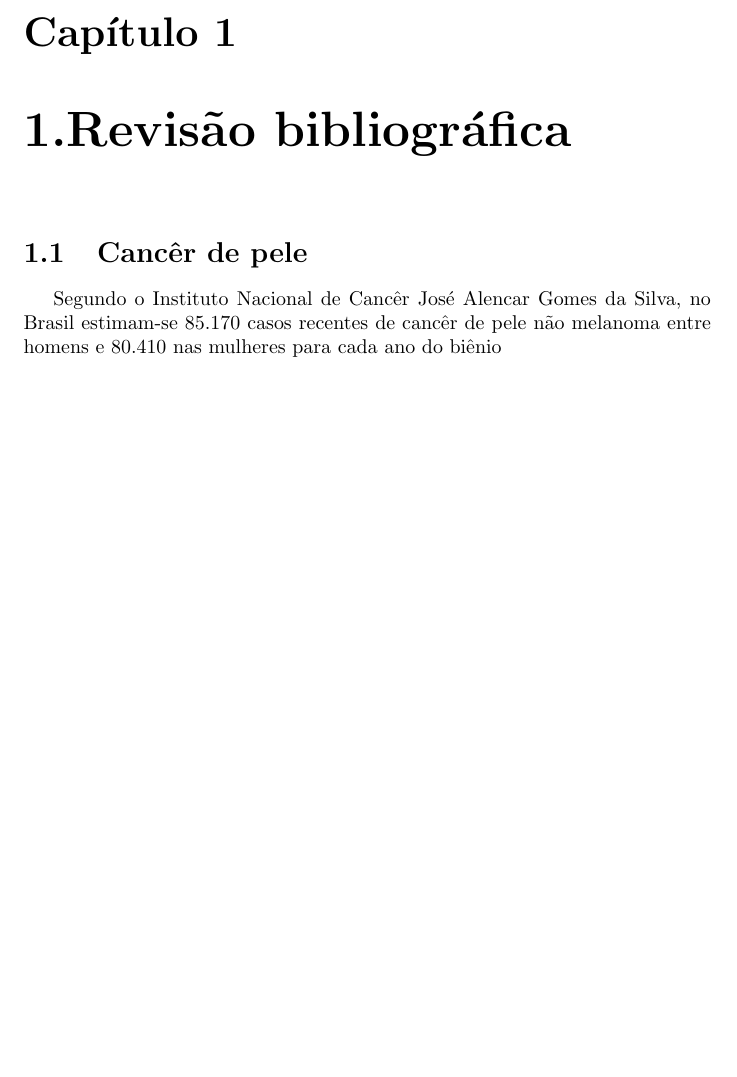
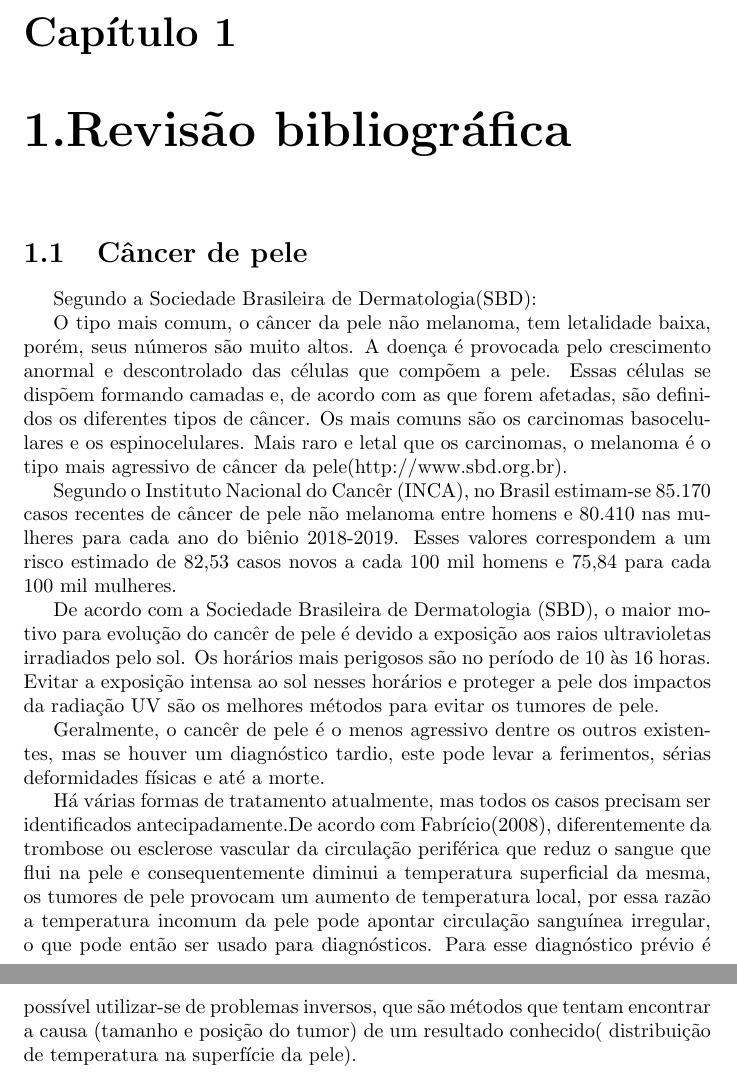
Before and after one commit to alicefazz/Tcc1, a LaTeX document (Começando.tex): part of page 2 of 2 before the commit and two parts of pages 2 and 3 of 3 after it, the two joined at a grey line, cut so that both start at the same text, the shorter picture padded with empty space. Compiled offline with pdfLaTeX; the source files are stored in an older character set and shown here as Unicode.

Commit message:
Add files via upload

```diff
--- a/Começando.tex
+++ b/Começando.tex
@@ -9,15 +9,34 @@
 \begin{document}
 \maketitle %gera o titulo
 
+
 \chapter{1.Revisão bibliográfica}
-\section{Cancêr de pele}
+\section{Câncer de pele}
 \indent
 
- Segundo o Instituto Nacional de Cancêr José Alencar Gomes da Silva, no Brasil estimam-se 85.170 casos recentes de cancêr de pele não melanoma entre homens e 80.410 nas mulheres para cada ano do biênio
+
+ Segundo a Sociedade Brasileira de Dermatologia(SBD):
+
+
+                  %recuo de 4 cm e tamanho da letra: 10
 
 
 
+                  O tipo mais comum, o câncer da pele não melanoma, tem letalidade baixa, porém, seus números são muito altos. A doença é provocada pelo crescimento anormal e descontrolado das células que compõem a pele. Essas células se dispõem formando camadas e, de acordo com as que forem afetadas, são definidos os diferentes tipos de câncer. Os mais comuns são os carcinomas basocelulares e os espinocelulares. Mais raro e letal que os carcinomas, o melanoma é o tipo mais agressivo de câncer da pele(http://www.sbd.org.br).
 
+
+ Segundo o Instituto Nacional do Cancêr (INCA), no Brasil estimam-se 85.170 casos recentes de câncer de pele não melanoma entre homens e 80.410 nas mulheres para cada ano do biênio 2018-2019. Esses valores correspondem a um risco estimado de 82,53 casos novos a cada 100 mil homens e 75,84 para cada 100 mil mulheres. %http://www.inca.gov.br/estimativa/2018/sintese-de-resultados-comentarios.asp
+
+
+ De acordo com a Sociedade Brasileira de Dermatologia (SBD), o maior motivo para evolução do cancêr de pele é devido a exposição aos raios ultravioletas irradiados pelo sol. Os horários mais perigosos são no período de 10 às 16 horas. Evitar a exposição intensa ao sol nesses horários e proteger a pele dos impactos da radiação UV são os melhores métodos para evitar os tumores de pele.
+
+ Geralmente, o cancêr de pele é o menos agressivo dentre os outros existentes, mas se houver um diagnóstico tardio, este pode levar a ferimentos, sérias deformidades físicas e até a morte.
+
+
+ Há várias formas de tratamento atualmente, mas todos os casos precisam ser identificados antecipadamente.De acordo com Fabrício(2008), diferentemente da trombose ou esclerose vascular da circulação periférica que reduz o sangue que flui na pele e consequentemente diminui a temperatura superficial da mesma, os tumores de pele provocam um aumento de temperatura local, por essa razão a temperatura incomum da pele pode apontar circulação sanguínea irregular, o que pode então ser usado para diagnósticos.
+ Para esse diagnóstico prévio é possível utilizar-se de problemas inversos, que são métodos que tentam encontrar a causa (tamanho e posição do tumor) de um resultado conhecido( distribuição de temperatura na superfície da pele).
+
+%ANÁLISE INVERSA COM USO DE ALGORITMO GENÉTICO PARA LOCALIZAÇÃO DE TUMORES DE PELE DISCRETIZADOS EM ELEMENTOS DE CONTORNO COM RECIPROCIDADE DUAL - FABRÍCIO RIBEIRO BUENO-DISSERTAÇÃO DE MESTRADO EM ESTRUTURAS E CONSTRUÇÃO CIVIL- DEPARTAMENTO DE ENGENHARIA CIVIL E AMBIENTAL - BRASÍLIA/DF AGOSTO DE 2008}
 
 
 \end{document}
```
